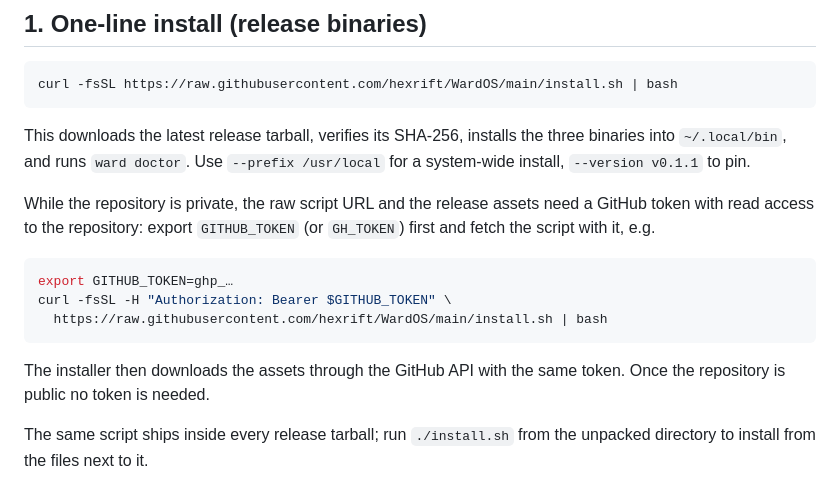
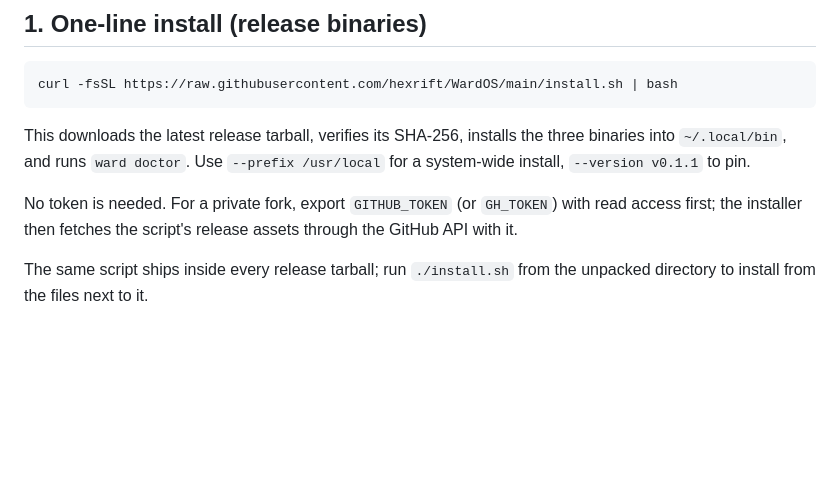
Before and after one commit to hexrift/WardOS, a Markdown page: docs/install.md, the part around the change. GitHub-like rendering; blank space fills up the shorter version.

Commit message:
Docs: the one-line install needs no token now that the repository is public (#54)
Built using Claude on behalf of Hexrift

````diff
--- a/docs/install.md
+++ b/docs/install.md
@@ -14,18 +14,9 @@ This downloads the latest release tarball, verifies its SHA-256, installs the th
 binaries into `~/.local/bin`, and runs `ward doctor`. Use `--prefix /usr/local` for a
 system-wide install, `--version v0.1.1` to pin.
 
-While the repository is private, the raw script URL and the release assets need a
-GitHub token with read access to the repository: export `GITHUB_TOKEN` (or `GH_TOKEN`)
-first and fetch the script with it, e.g.
-
-```bash
-export GITHUB_TOKEN=ghp_…
-curl -fsSL -H "Authorization: Bearer $GITHUB_TOKEN" \
-  https://raw.githubusercontent.com/hexrift/WardOS/main/install.sh | bash
-```
-
-The installer then downloads the assets through the GitHub API with the same token.
-Once the repository is public no token is needed.
+No token is needed. For a private fork, export `GITHUB_TOKEN` (or `GH_TOKEN`) with
+read access first; the installer then fetches the script's release assets through the
+GitHub API with it.
 
 The same script ships inside every release tarball; run `./install.sh` from the
 unpacked directory to install from the files next to it.
````
